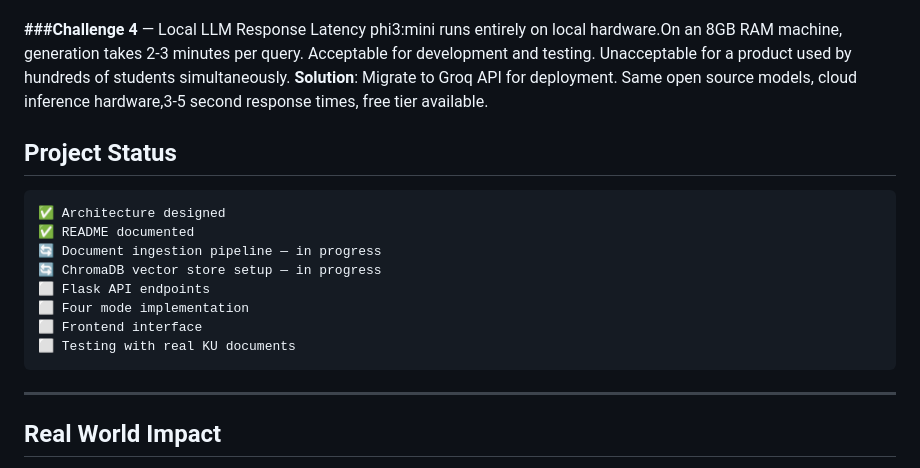
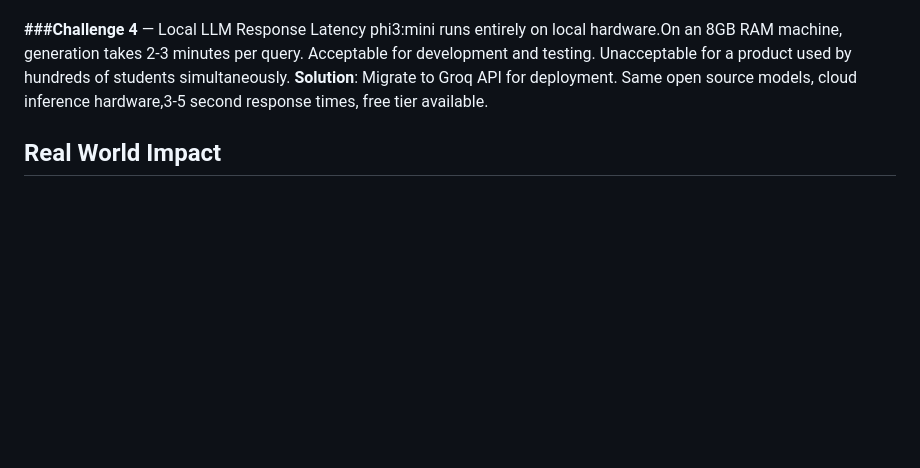
Before and after one commit to APOLLOXOXO/ku-assist, a Markdown page: README.md, the part around the change. Rendered like a GitHub page; blank space fills up the shorter version.

Commit message:
Remove project status updates from README
Removed project status section from README.

````diff
--- a/README.md
+++ b/README.md
@@ -234,21 +234,6 @@ Unacceptable for a product used by hundreds of students simultaneously.
 **Solution**: Migrate to Groq API for deployment.
 Same open source models, cloud inference hardware,3-5 second response times, free tier available.
 
-## Project Status
-
-```
-✅ Architecture designed
-✅ README documented
-🔄 Document ingestion pipeline — in progress
-🔄 ChromaDB vector store setup — in progress
-⬜ Flask API endpoints
-⬜ Four mode implementation
-⬜ Frontend interface
-⬜ Testing with real KU documents
-```
-
----
-
 ## Real World Impact
 
 This project addresses a gap that affects every university student in Kenya — and across Africa. The same problems exist at:
````
